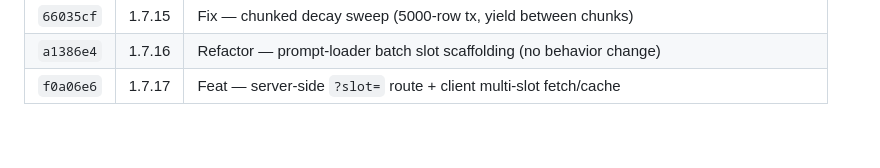
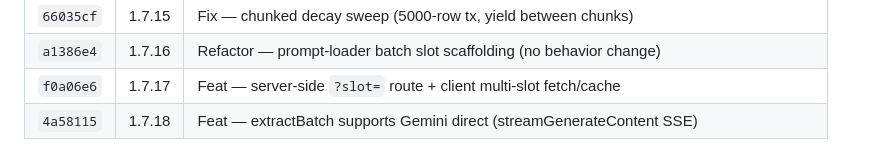
Before and after one commit to yelban/kiroku-cli, a Markdown page: docs/release-and-install-guide.md, the part around the change. GitHub-like rendering.

Commit message:
docs: 1.7.18 extractBatch covers Gemini direct

```diff
--- a/docs/release-and-install-guide.md
+++ b/docs/release-and-install-guide.md
@@ -625,3 +625,4 @@ kiroku stop && kiroku start   # 套用
 | `66035cf` | 1.7.15 | Fix — chunked decay sweep (5000-row tx, yield between chunks) |
 | `a1386e4` | 1.7.16 | Refactor — prompt-loader batch slot scaffolding (no behavior change) |
 | `f0a06e6` | 1.7.17 | Feat — server-side `?slot=` route + client multi-slot fetch/cache |
+| `4a58115` | 1.7.18 | Feat — extractBatch supports Gemini direct (streamGenerateContent SSE) |
```
